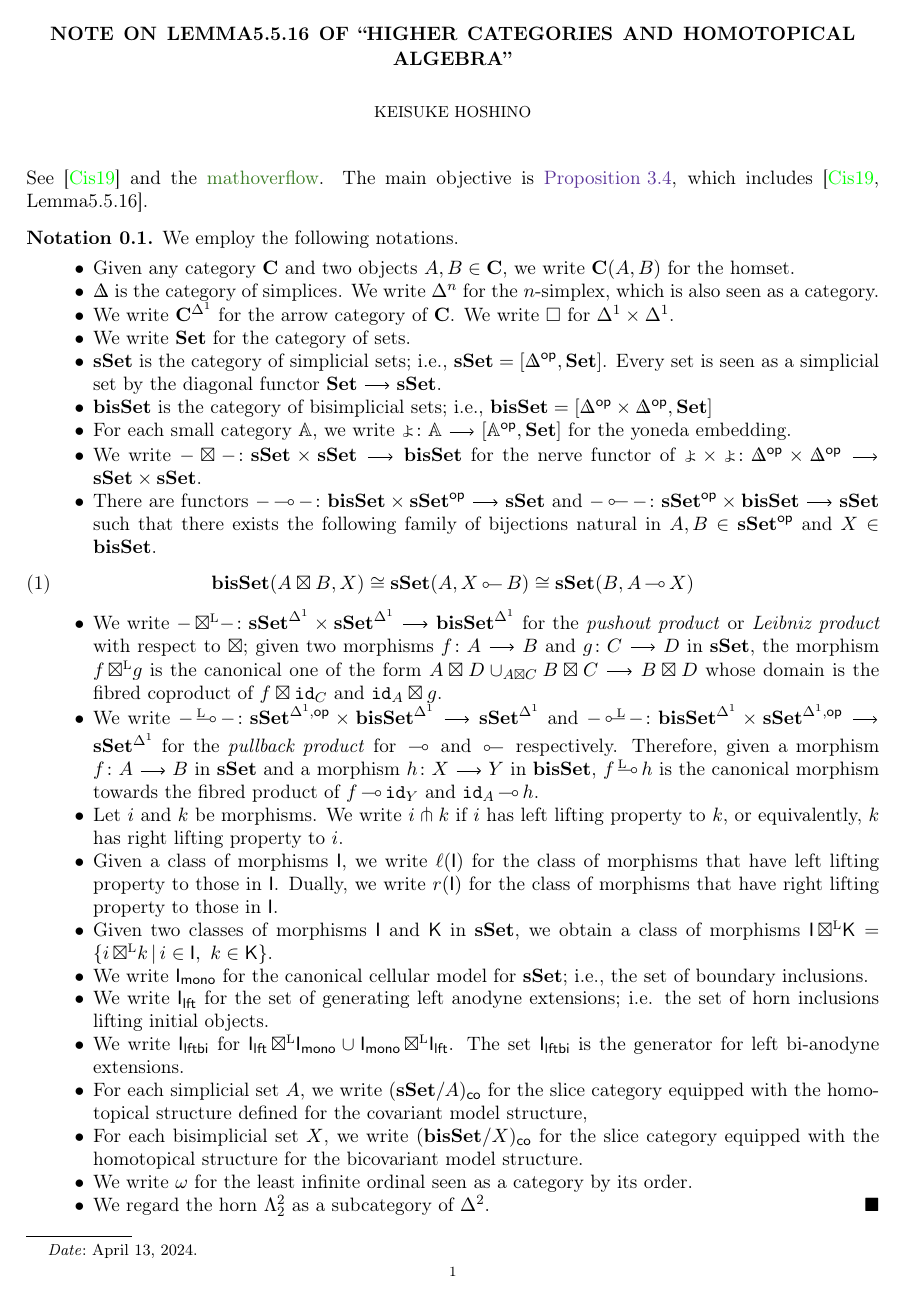
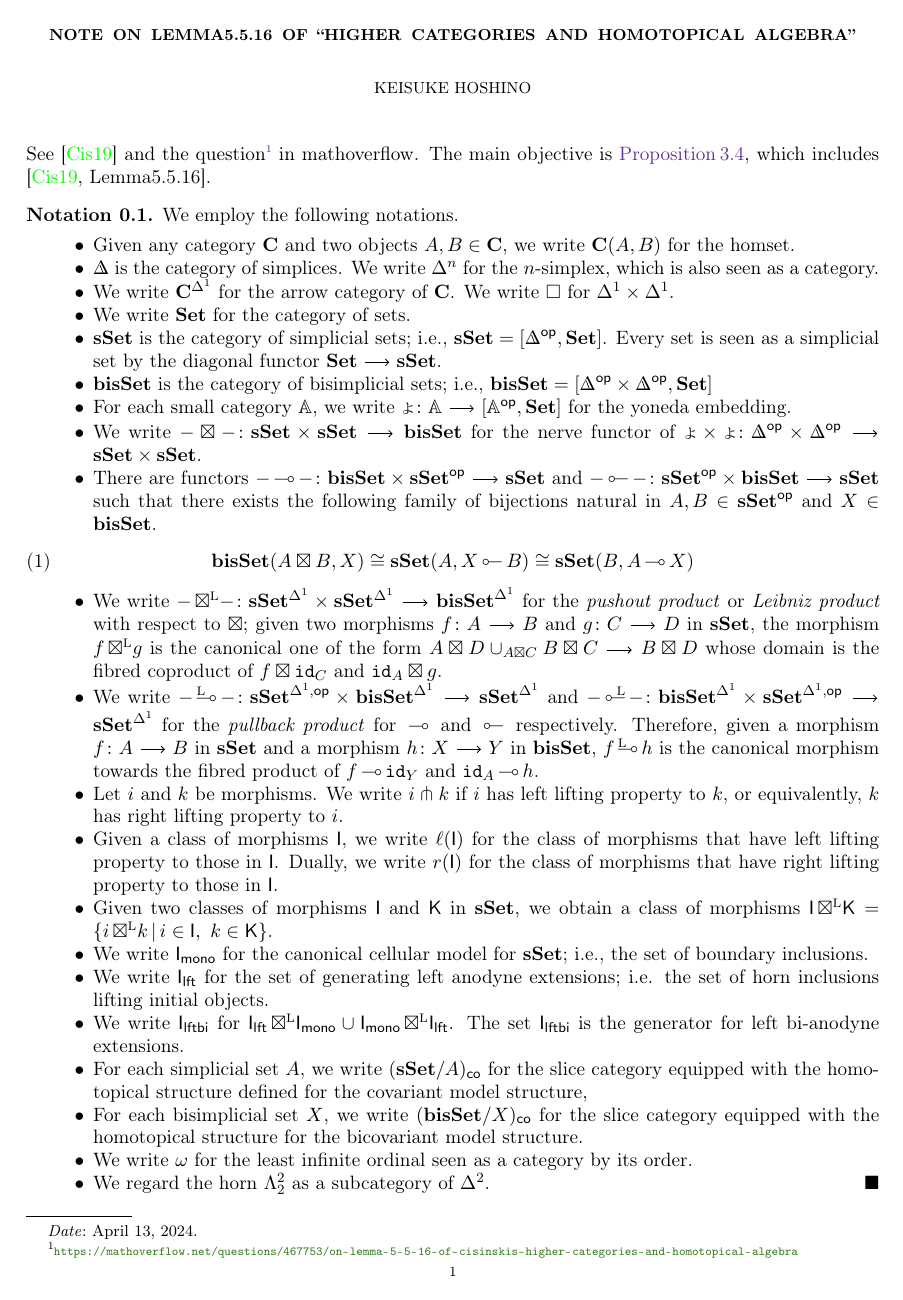
Before and after one commit to HoshinoKeisuke/CisinskiLemma, a LaTeX paper (main.tex, which reads preamble.sty): page 1 of 6. Compiled offline with pdfLaTeX.

Commit message:
linktomathoverflow

```diff
--- a/main.tex
+++ b/main.tex
@@ -4,7 +4,8 @@
 
 \begin{document}
 \maketitle
-See \cite{Cis19} and the \href{https://mathoverflow.net/questions/467753/on-lemma-5-5-16-of-cisinskis-higher-categories-and-homotopical-algebra}{mathoverflow}.
+See \cite{Cis19} and the question\footnote{\tiny \url{https://mathoverflow.net/questions/467753/on-lemma-5-5-16-of-cisinskis-higher-categories-and-homotopical-algebra}}
+in mathoverflow.
 The main objective is \Cref{prop:main}, which includes \cite[Lemma5.5.16]{Cis19}.
 \begin{notation}
 	We employ the following notations.
--- a/preamble.sty
+++ b/preamble.sty
@@ -58,8 +58,8 @@ decorations.markings,% to define the key vslash
 }
 
 %title
-\title{%
-{Note on Lemma5.5.16 of ``Higher Categories and Homotopical Algebra''}%
+\title[Note on Lemma5.5.16 of ``Higher Categories and Homotopical Algebra'']{%
+{\footnotesize Note on Lemma5.5.16 of ``Higher Categories and Homotopical Algebra''}%
 }
 \date{\today}
 \author{Keisuke Hoshino}
```
